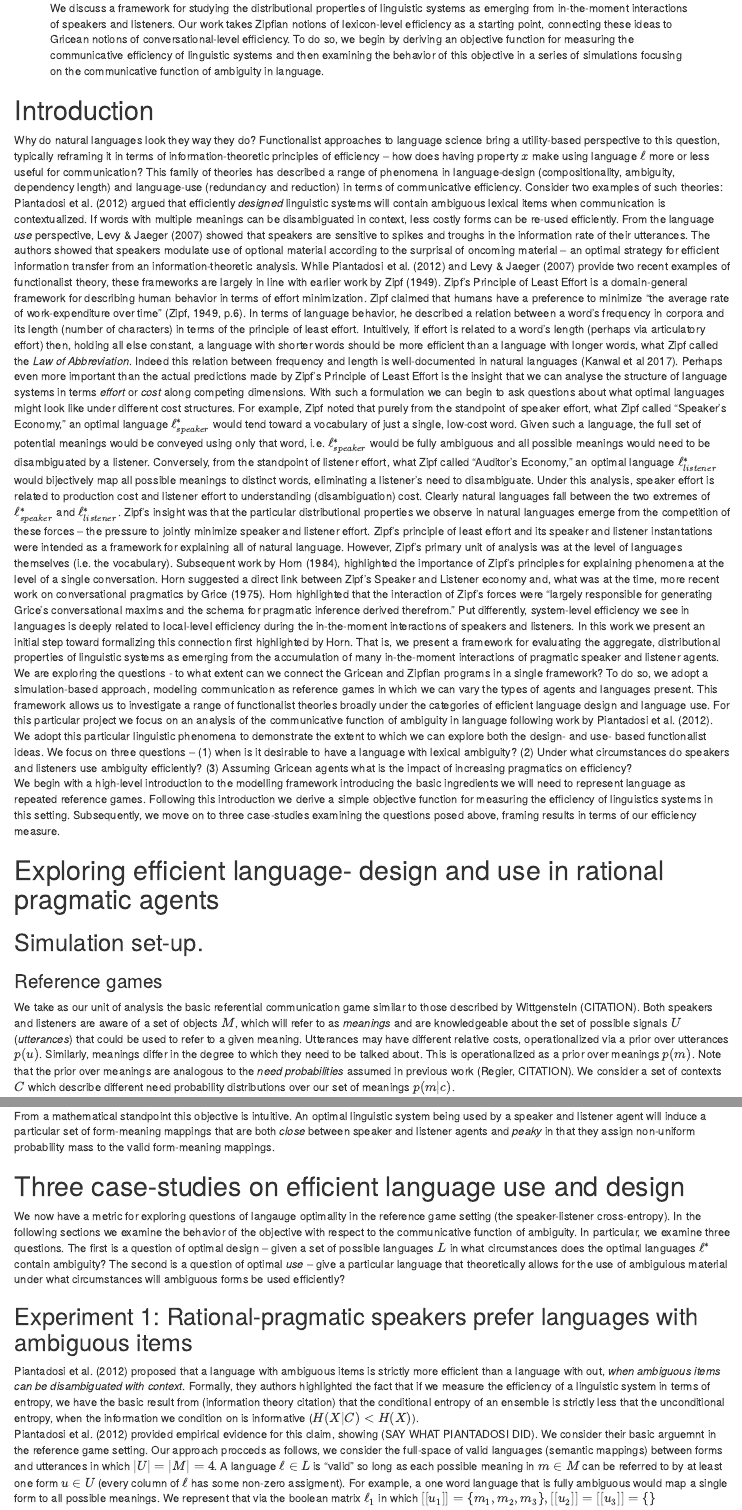
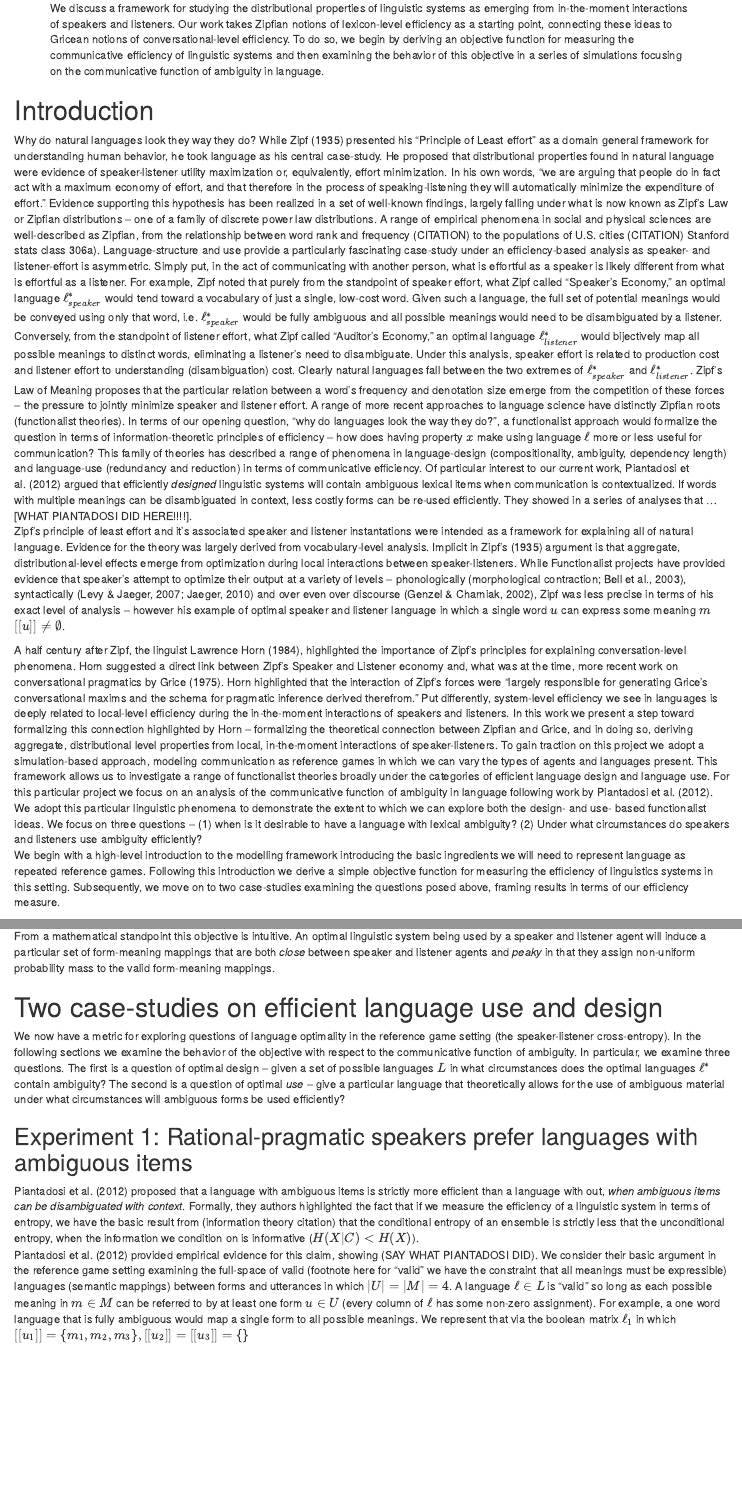
Before and after one commit to benpeloquin7/zipf_principles, an R Markdown document (paper/paper.Rmd): the page in a window 1100 px wide, from 190 px down, and a second part further down, joined at a grey line. Rendered offline with R 4.5, knitr and Pandoc, with nearby package versions; drawn as R Markdown's standard HTML page in place of the format the file asks for; some code elsewhere in the file could not run offline; a font, style sheet, LaTeX package, included part or bibliography that could not be used is replaced or left out.

Commit message:
updates to intro -- now much more focus on Zipf, probably need to carry this throughout.

````diff
--- a/paper/paper.Rmd
+++ b/paper/paper.Rmd
@@ -31,19 +31,22 @@ library(xtable)
 ```
 
 # Introduction
-Why do natural languages look they way they do? Functionalist approaches to language science bring a utility-based perspective to this question, typically reframing it in terms of information-theoretic principles of efficiency -- how does having property $x$ make using language $\ell$ more or less useful for communication? This family of theories has described a range of phenomena in language-design (compositionality, ambiguity, dependency length) and language-use (redundancy and reduction) in terms of communicative efficiency. Consider two examples of such theories: Piantadosi et al. (2012) argued that efficiently *designed* linguistic systems will contain ambiguous lexical items when communication is contextualized. If words with multiple meanings can be disambiguated in context, less costly forms can be re-used efficiently.  From the language *use* perspective, Levy & Jaeger (2007) showed that speakers are sensitive to spikes and troughs in the information rate of their utterances. The authors showed that speakers modulate use of optional material according to the surprisal of oncoming material -- an optimal strategy for efficient information transfer from an information-theoretic analysis.\par
 
-While Piantadosi et al. (2012) and Levy & Jaeger (2007) provide two recent examples of functionalist theory, these frameworks are largely in line with earlier work by Zipf (1949). Zipf's Principle of Least Effort is a domain-general framework for describing human behavior in terms of effort minimization. Zipf claimed that humans have a preference to minimize "the average rate of work-expenditure over time" (Zipf, 1949, p.6). In terms of language behavior, he described a relation between a word's frequency in corpora and its length (number of characters) in terms of the principle of least effort. Intuitively, if effort is related to a word’s length (perhaps via articulatory effort) then, holding all else constant, a language with shorter words should be more efficient than a language with longer words, what Zipf called the *Law of Abbreviation*. Indeed this relation between frequency and length is well-documented in natural languages (Kanwal et al 2017).\par
+Why do natural languages look they way they do? While Zipf (1935) presented his “Principle of Least effort” as a domain general framework for understanding human behavior, he took language as his central case-study. He proposed that distributional properties found in natural language were evidence of speaker-listener utility maximization or, equivalently, effort minimization. In his own words, “we are arguing that people do in fact act with a maximum economy of effort, and that therefore in the process of speaking-listening they will automatically minimize the expenditure of effort.” Evidence supporting this hypothesis has been realized in a set of well-known findings, largely falling under what is now known as Zipf’s Law or Zipfian distributions -- one of a family of discrete power law distributions. A range of empirical phenomena in social and physical sciences are well-described as Zipfian, from the relationship between word rank and frequency (CITATION) to the populations of U.S. cities (CITATION) Stanford stats class 306a).\par
 
-Perhaps even more important than the actual predictions made by Zipf’s Principle of Least Effort is the insight that we can analyse the structure of language systems in terms *effort* or *cost* along competing dimensions.  With such a formulation we can begin to ask questions about what optimal languages might look like under different cost structures. For example, Zipf noted that purely from the standpoint of speaker effort, what Zipf called "Speaker's Economy," an optimal language $\ell_{speaker}^*$ would tend toward a vocabulary of just a single, low-cost word. Given such a language, the full set of potential meanings would be conveyed using only that word, i.e. $\ell_{speaker}^*$ would be fully ambiguous and all possible meanings would need to be disambiguated by a listener. Conversely, from the standpoint of listener effort, what Zipf called "Auditor's Economy," an optimal language $\ell_{listener}^*$ would bijectively map all possible meanings to distinct words, eliminating a listener's need to disambiguate. Under this analysis, speaker effort is related to production cost and listener effort to understanding (disambiguation) cost. Clearly natural languages fall between the two extremes of $\ell_{speaker}^*$ and $\ell_{listener}^*$. Zipf's insight was that the particular distributional properties we observe in natural languages emerge from the competition of these forces -- the pressure to jointly minimize speaker and listener effort.\par
+Language-structure and use provide a particularly fascinating case-study under an efficiency-based analysis as speaker- and listener-effort is asymmetric. Simply put, in the act of communicating with another person, what is effortful as a speaker is likely different from what is effortful as a listener. For example, Zipf noted that purely from the standpoint of speaker effort, what Zipf called "Speaker's Economy," an optimal language $\ell_{speaker}^*$ would tend toward a vocabulary of just a single, low-cost word. Given such a language, the full set of potential meanings would be conveyed using only that word, i.e. $\ell_{speaker}^*$ would be fully ambiguous and all possible meanings would need to be disambiguated by a listener. Conversely, from the standpoint of listener effort, what Zipf called "Auditor's Economy," an optimal language $\ell_{listener}^*$ would bijectively map all possible meanings to distinct words, eliminating a listener's need to disambiguate. Under this analysis, speaker effort is related to production cost and listener effort to understanding (disambiguation) cost. Clearly natural languages fall between the two extremes of $\ell_{speaker}^*$ and $\ell_{listener}^*$. Zipf’s Law of Meaning proposes that the particular relation between a word’s frequency and denotation size emerge from the competition of these forces -- the pressure to jointly minimize speaker and listener effort.\par
 
-Zipf’s principle of least effort and its speaker and listener instantations were intended as a framework for explaining all of natural language. However, Zipf’s primary unit of analysis was at the level of languages themselves (i.e. the vocabulary). Subsequent work by Horn (1984), highlighted the importance of Zipf’s principles for explaining phenomena at the level of a single conversation. Horn suggested a direct link between Zipf’s Speaker and Listener economy and, what was at the time, more recent work on conversational pragmatics by Grice (1975). Horn highlighted that the interaction of Zipf’s forces were “largely responsible for generating Grice’s conversational maxims and the schema for pragmatic inference derived therefrom.” Put differently, system-level efficiency we see in languages is deeply related to local-level efficiency during the in-the-moment interactions of speakers and listeners. \par
+A range of more recent approaches to language science have distinctly Zipfian roots (functionalist theories). In terms of our opening question, “why do languages look the way they do?”, a functionalist approach would formalize the question in terms of information-theoretic principles of efficiency -- how does having property $x$ make using language $\ell$ more or less useful for communication? This family of theories has described a range of phenomena in language-design (compositionality, ambiguity, dependency length) and language-use (redundancy and reduction) in terms of communicative efficiency. Of particular interest to our current work, Piantadosi et al. (2012) argued that efficiently *designed* linguistic systems will contain ambiguous lexical items when communication is contextualized. If words with multiple meanings can be disambiguated in context, less costly forms can be re-used efficiently. They showed in a series of analyses that … [WHAT PIANTADOSI DID HERE!!!!]. \par
 
-In this work we present an initial step toward formalizing this connection first highlighted by Horn. That is, we present a framework for evaluating the aggregate, distributional properties of linguistic systems as emerging from the accumulation of many in-the-moment interactions of pragmatic speaker and listener agents. We are exploring the questions - to what extent can we connect the Gricean and Zipfian programs in a single framework? To do so, we adopt a simulation-based approach, modeling communication as reference games in which we can vary the types of agents and languages present. This framework allows us to investigate a range of functionalist theories broadly under the categories of efficient language design and language use. \par
+Zipf’s principle of least effort and it’s associated speaker and listener instantations were intended as a framework for explaining all of natural language. Evidence for the theory was largely derived from vocabulary-level analysis. Implicit in Zipf’s (1935) argument is that aggregate, distributional-level effects emerge from optimization during local interactions between speaker-listeners. While Functionalist projects have provided evidence that speaker’s attempt to optimize their output at a variety of levels -- phonologically (morphological contraction; Bell et al., 2003), syntactically (Levy & Jaeger, 2007; Jaeger, 2010) and over even over discourse (Genzel & Charniak, 2002), Zipf was less precise in terms of his exact level of analysis -- however his example of optimal speaker and listener language in which a single word $u$ can express some meaning $m$$[[u]]\neq \emptyset$.
 
-For this particular project we focus on an analysis of the communicative function of ambiguity in language following work by Piantadosi et al. (2012). We adopt this particular linguistic phenomena to demonstrate the extent to which we can explore both the design- and use- based functionalist ideas. We focus on three questions -- (1) when is it desirable to have a language with lexical ambiguity? (2) Under what circumstances do speakers and listeners use ambiguity efficiently? (3) Assuming Gricean agents what is the impact of increasing pragmatics on efficiency?\par
+A half century after Zipf, the linguist Lawrence Horn (1984), highlighted the importance of Zipf’s principles for explaining conversation-level phenomena. Horn suggested a direct link between Zipf’s Speaker and Listener economy and, what was at the time, more recent work on conversational pragmatics by Grice (1975). Horn highlighted that the interaction of Zipf’s forces were “largely responsible for generating Grice’s conversational maxims and the schema for pragmatic inference derived therefrom.” Put differently, system-level efficiency we see in languages is deeply related to local-level efficiency during the in-the-moment interactions of speakers and listeners. \par
 
-We begin with a high-level introduction to the modelling framework introducing the basic ingredients we will need to represent language as repeated reference games. Following this introduction we derive a simple objective function for measuring the efficiency of linguistics systems in this setting. Subsequently, we move on to three case-studies examining the questions posed above, framing results in terms of our efficiency measure.
+In this work we present a step toward formalizing this connection highlighted by Horn -- formalizing the theoretical connection between Zipfian and Grice, and in doing so, deriving aggregate, distributional level properties from local, in-the-moment interactions of speaker-listeners. To gain traction on this project we adopt a simulation-based approach, modeling communication as reference games in which we can vary the types of agents and languages present. This framework allows us to investigate a range of functionalist theories broadly under the categories of efficient language design and language use. \par
+
+For this particular project we focus on an analysis of the communicative function of ambiguity in language following work by Piantadosi et al. (2012). We adopt this particular linguistic phenomena to demonstrate the extent to which we can explore both the design- and use- based functionalist ideas. We focus on three questions -- (1) when is it desirable to have a language with lexical ambiguity? (2) Under what circumstances do speakers and listeners use ambiguity efficiently?\par
+
+We begin with a high-level introduction to the modelling framework introducing the basic ingredients we will need to represent language as repeated reference games. Following this introduction we derive a simple objective function for measuring the efficiency of linguistics systems in this setting. Subsequently, we move on to two case-studies examining the questions posed above, framing results in terms of our efficiency measure.
 
 # Exploring efficient language- design and use in rational pragmatic agents
 
@@ -132,14 +139,14 @@ This is the simply the cross-entropy between the speaker an listener joint distr
 \end{equation}
 From a mathematical standpoint this objective is intuitive. An optimal linguistic system being used by a speaker and listener agent will induce a particular set of form-meaning mappings that are both *close* between speaker and listener agents and *peaky* in that they assign non-uniform probability mass to the valid form-meaning mappings.
 
-# Three case-studies on efficient language use and design
-We now have a metric for exploring questions of langauge optimality in the reference game setting (the speaker-listener cross-entropy). In the following sections we examine the behavior of the objective with respect to the communicative function of ambiguity. In particular, we examine three questions. The first is a question of optimal design -- given a set of possible languages $L$ in what circumstances does the optimal languages $\ell^*$ contain ambiguity? The second is a question of optimal *use* -- give a particular language that theoretically allows for the use of ambiguious material under what circumstances will ambiguous forms be used efficiently?
+# Two case-studies on efficient language use and design
+We now have a metric for exploring questions of language optimality in the reference game setting (the speaker-listener cross-entropy). In the following sections we examine the behavior of the objective with respect to the communicative function of ambiguity. In particular, we examine three questions. The first is a question of optimal design -- given a set of possible languages $L$ in what circumstances does the optimal languages $\ell^*$ contain ambiguity? The second is a question of optimal *use* -- give a particular language that theoretically allows for the use of ambiguous material under what circumstances will ambiguous forms be used efficiently?
 
 ## Experiment 1:  Rational-pragmatic speakers prefer languages with ambiguous items
 
 Piantadosi et al. (2012) proposed that a language with ambiguous items is strictly more efficient than a language with out, *when ambiguous items can be disambiguated with context*. Formally, they authors highlighted the fact that if we measure the efficiency of a linguistic system in terms of entropy, we have the basic result from (information theory citation) that the conditional entropy of an ensemble is strictly less that the unconditional entropy, when the information we condition on is informative ($H(X|C) < H(X)$).\par
 
-Piantadosi et al. (2012) provided empirical evidence for this claim, showing (SAY WHAT PIANTADOSI DID). We consider their basic arguemnt in the reference game setting. Our approach procceds as follows, we consider the full-space of valid languages (semantic mappings) between forms and utterances in which $|U|=|M|=4$. A language $\ell \in L$ is "valid" so long as each possible meaning in $m \in M$ can be referred to by at least one form $u \in U$ (every column of $\ell$ has some non-zero assigment). For example, a one word language that is fully ambiguous would map a single form to all possible meanings. We represent that via the boolean matrix $\ell_1$ in which $[[u_1]] = \{m_1,m_2, m_3 \}, [[u_2]]=[[u_3]]=\{\}$
+Piantadosi et al. (2012) provided empirical evidence for this claim, showing (SAY WHAT PIANTADOSI DID). We consider their basic argument in the reference game setting examining the full-space of valid (footnote here for “valid” we have the constraint that all meanings must be expressible) languages (semantic mappings) between forms and utterances in which $|U|=|M|=4$. A language $\ell \in L$ is "valid" so long as each possible meaning in $m \in M$ can be referred to by at least one form $u \in U$ (every column of $\ell$ has some non-zero assignment). For example, a one word language that is fully ambiguous would map a single form to all possible meanings. We represent that via the boolean matrix $\ell_1$ in which $[[u_1]] = \{m_1,m_2, m_3 \}, [[u_2]]=[[u_3]]=\{\}$
 
 \begin{center}
 \begin{tabular}{ c | c c c}
````
Also changed, not shown: paper/paper.Rmd (17 more changed lines).
